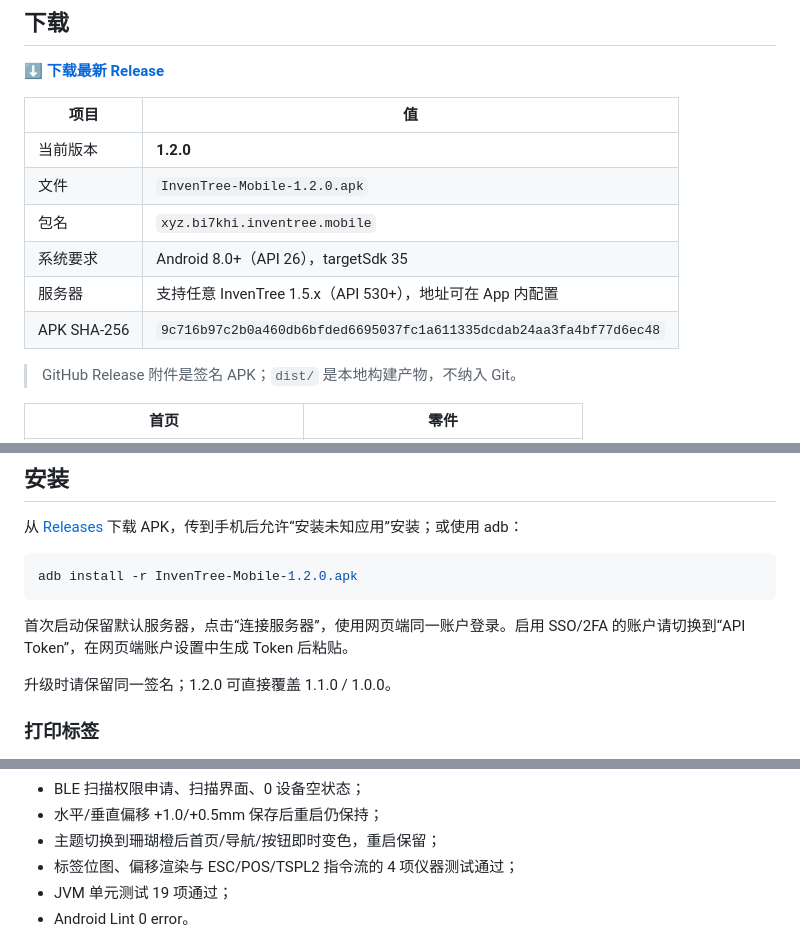
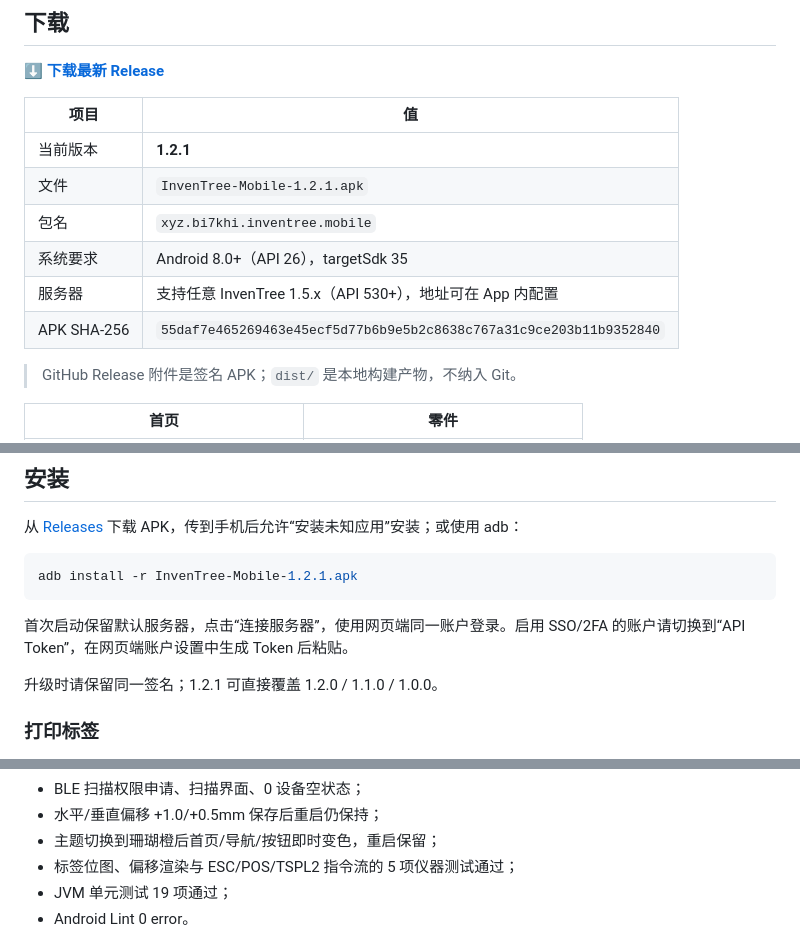
Before and after one commit to BI7KHI/inventree-customapp, a Markdown page: README.md, 3 parts joined by grey strips. Rendered like a GitHub page.

````diff
--- a/README.md
+++ b/README.md
@@ -13,12 +13,12 @@
 
 | 项目 | 值 |
 | --- | --- |
-| 当前版本 | **1.2.0** |
-| 文件 | `InvenTree-Mobile-1.2.0.apk` |
+| 当前版本 | **1.2.1** |
+| 文件 | `InvenTree-Mobile-1.2.1.apk` |
 | 包名 | `xyz.bi7khi.inventree.mobile` |
 | 系统要求 | Android 8.0+（API 26），targetSdk 35 |
 | 服务器 | 支持任意 InvenTree 1.5.x（API 530+），地址可在 App 内配置 |
-| APK SHA-256 | `9c716b97c2b0a460db6bfded6695037fc1a611335dcdab24aa3fa4bf77d6ec48` |
+| APK SHA-256 | `55daf7e465269463e45ecf5d77b6b9e5b2c8638c767a31c9ce203b11b9352840` |
 
 > GitHub Release 附件是签名 APK；`dist/` 是本地构建产物，不纳入 Git。
 
@@ -136,12 +154,12 @@ BLE 打印页的布局对齐网页端 40×30mm 标签：
 从 [Releases](https://github.com/BI7KHI/inventree-customapp/releases/latest) 下载 APK，传到手机后允许“安装未知应用”安装；或使用 adb：
 
 ```bash
-adb install -r InvenTree-Mobile-1.2.0.apk
+adb install -r InvenTree-Mobile-1.2.1.apk
 ```
 
 首次启动保留默认服务器，点击“连接服务器”，使用网页端同一账户登录。启用 SSO/2FA 的账户请切换到“API Token”，在网页端账户设置中生成 Token 后粘贴。
 
-升级时请保留同一签名；1.2.0 可直接覆盖 1.1.0 / 1.0.0。
+升级时请保留同一签名；1.2.1 可直接覆盖 1.2.0 / 1.1.0 / 1.0.0。
 
 ### 打印标签
 
@@ -169,7 +187,7 @@ adb install -r InvenTree-Mobile-1.2.0.apk
 - BLE 扫描权限申请、扫描界面、0 设备空状态；
 - 水平/垂直偏移 +1.0/+0.5mm 保存后重启仍保持；
 - 主题切换到珊瑚橙后首页/导航/按钮即时变色，重启保留；
-- 标签位图、偏移渲染与 ESC/POS/TSPL2 指令流的 4 项仪器测试通过；
+- 标签位图、偏移渲染与 ESC/POS/TSPL2 指令流的 5 项仪器测试通过；
 - JVM 单元测试 19 项通过；
 - Android Lint 0 error。
 
````
Also changed, not shown: other parts of README.md (+20 -2 lines), CHANGELOG.md (+15 -1 lines), docs/BLE_PRINTING.md (+14 -1 lines), docs/RELEASE_1.2.1.md (added, +44 -0 lines), docs/screenshots/offset-6mm-preview.png (added), 5 other files.
